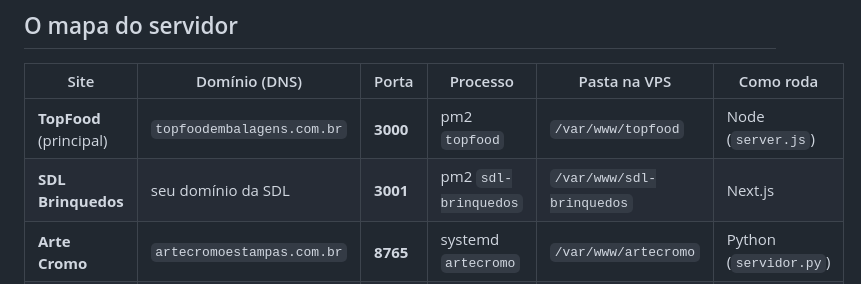
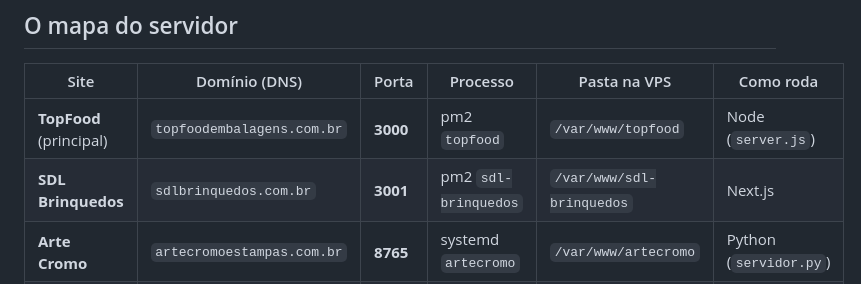
Before and after one commit to wellingtonrisieri09-a11y/topfood, a Markdown page: SERVIDOR.md, the part around the change. GitHub-like rendering.

Commit message:
docs: domínio real da SDL (sdlbrinquedos.com.br) no mapa do servidor
Co-Authored-By: Claude Fable 5 <noreply@anthropic.com>
Claude-Session: https://claude.ai/code/session_01KrSooDi5MjvkAHU8iK3FFo

```diff
--- a/SERVIDOR.md
+++ b/SERVIDOR.md
@@ -9,7 +9,7 @@
 | Site | Domínio (DNS) | Porta | Processo | Pasta na VPS | Como roda |
 |------|---------------|-------|----------|--------------|-----------|
 | **TopFood** (principal) | `topfoodembalagens.com.br` | **3000** | pm2 `topfood` | `/var/www/topfood` | Node (`server.js`) |
-| **SDL Brinquedos** | seu domínio da SDL | **3001** | pm2 `sdl-brinquedos` | `/var/www/sdl-brinquedos` | Next.js |
+| **SDL Brinquedos** | `sdlbrinquedos.com.br` | **3001** | pm2 `sdl-brinquedos` | `/var/www/sdl-brinquedos` | Next.js |
 | **Arte Cromo** | `artecromoestampas.com.br` | **8765** | systemd `artecromo` | `/var/www/artecromo` | Python (`servidor.py`) |
 | **Verbo Vivo** | `verbovivoapp.com.br` | **8787** | pm2 `verbovivo` | `/var/www/verbovivo` | HTML estático + API Node |
 
```
